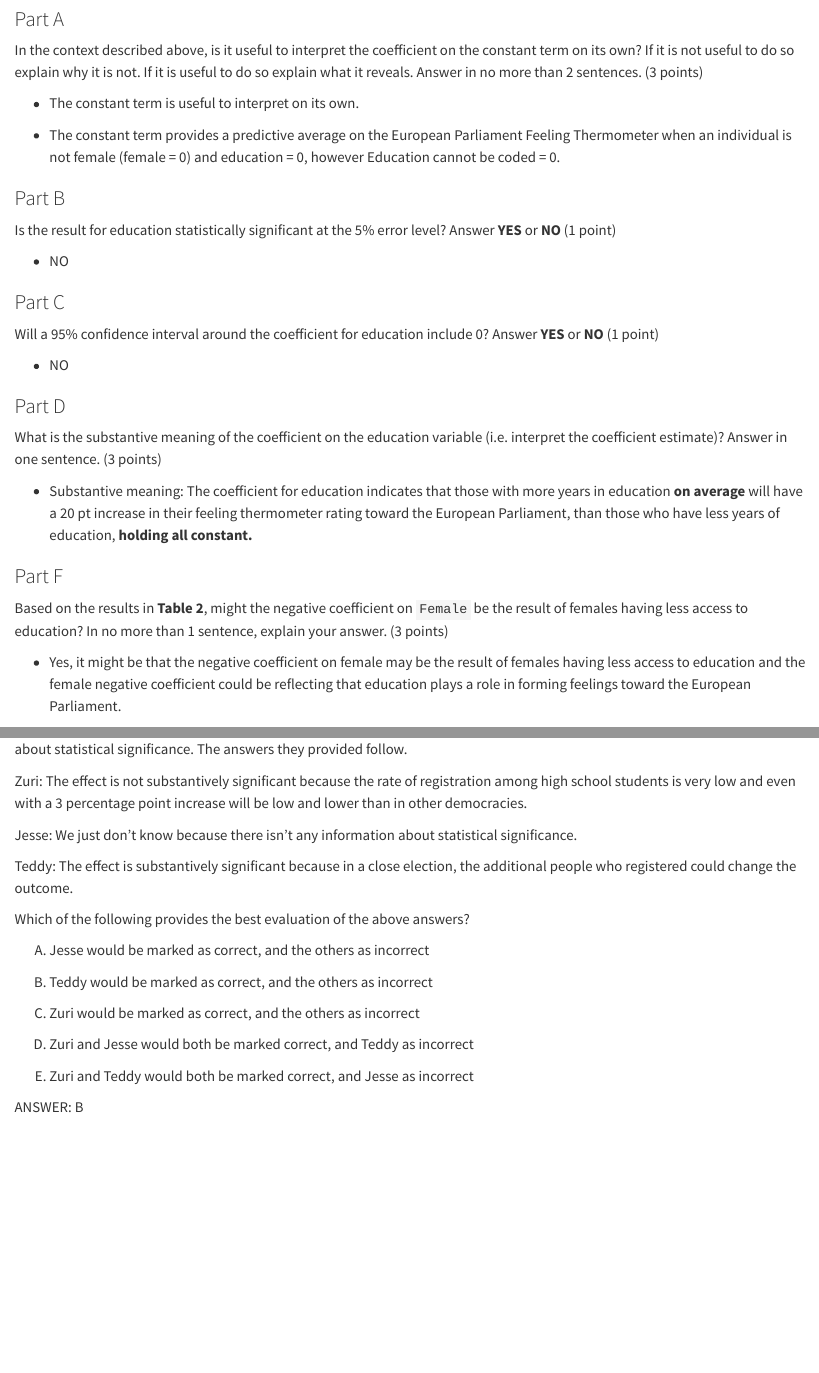
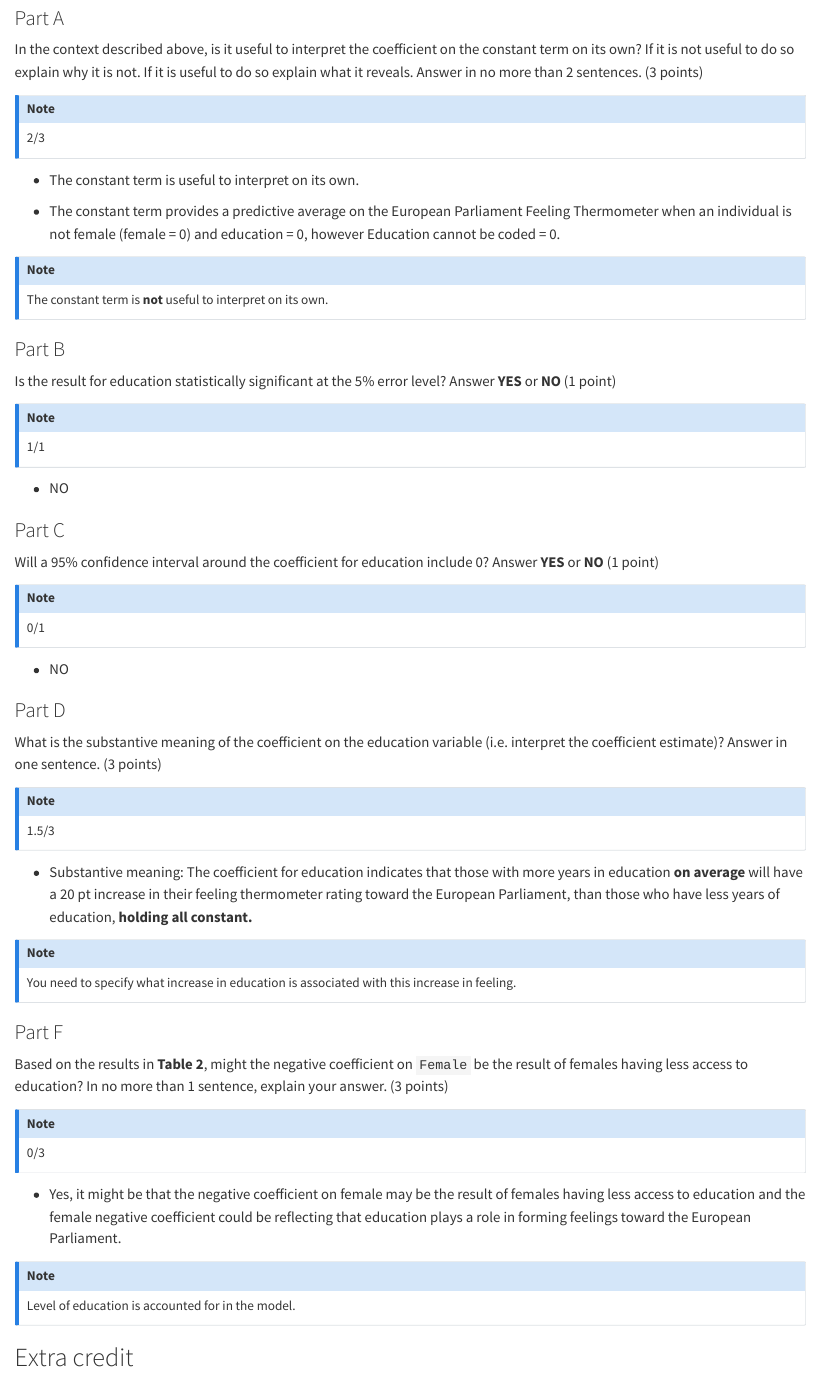
Before and after one commit to igibson1/GVPT-722-Problem-sets-, a Quarto document (mid_term_exam.qmd): the page in a window 1100 px wide, from 2220 px down before the commit and from 2660 px down after it, so that both start at the same text, and a second part further down, joined at a grey line. Rendered offline with R 4.5, knitr and Pandoc in place of Quarto, with nearby package versions.

Commit message:
Marked mid-term

```diff
--- a/mid_term_exam.qmd
+++ b/mid_term_exam.qmd
@@ -102,13 +122,25 @@ The OLS regression results in **Table 2** were obtained from a survey of 1,500 c
 
 In the context described above, is it useful to interpret the coefficient on the constant term on its own? If it is not useful to do so explain why it is not. If it is useful to do so explain what it reveals. Answer in no more than 2 sentences. (3 points)
 
+::: callout-note
+2/3
+:::
+
 -   The constant term is useful to interpret on its own.
 
 -   The constant term provides a predictive average on the European Parliament Feeling Thermometer when an individual is not female (female = 0) and education = 0, however Education cannot be coded = 0.
 
+::: callout-note
+The constant term is **not** useful to interpret on its own.
+:::
+
 ### Part B
 
 Is the result for education statistically significant at the 5% error level? Answer **YES** or **NO** (1 point)
+
+::: callout-note
+1/1
+:::
 
 -   NO
 
@@ -116,23 +148,47 @@ Is the result for education statistically significant at the 5% error level? Ans
 
 Will a 95% confidence interval around the coefficient for education include 0? Answer **YES** or **NO** (1 point)
 
+::: callout-note
+0/1
+:::
+
 -   NO
 
 ### Part D
 
 What is the substantive meaning of the coefficient on the education variable (i.e. interpret the coefficient estimate)? Answer in one sentence. (3 points)
 
+::: callout-note
+1.5/3
+:::
+
 -   Substantive meaning: The coefficient for education indicates that those with more years in education **on average** will have a 20 pt increase in their feeling thermometer rating toward the European Parliament, than those who have less years of education, **holding all constant.**
+
+::: callout-note
+You need to specify what increase in education is associated with this increase in feeling.
+:::
 
 ### Part F
 
 Based on the results in **Table 2**, might the negative coefficient on `Female` be the result of females having less access to education? In no more than 1 sentence, explain your answer. (3 points)
 
+::: callout-note
+0/3
+:::
+
 -   Yes, it might be that the negative coefficient on female may be the result of females having less access to education and the female negative coefficient could be reflecting that education plays a role in forming feelings toward the European Parliament.
+
+::: callout-note
+Level of education is accounted for in the model.
+:::
 
 ## Extra credit
 
 (3 points)
+
+::: callout-note
+The correct answer is E.
+:::
 
 A recent study by Dr. Doofenshmirtz found that an in-class presentation on voting from a fellow student increased the rate of voter registration among high school students in the U.S. by 3 percentage points. On a quantitative methods exam Zuri, Jesse, and Teddy were asked if the effect was substantively significant. The question they were asked did not give any information about statistical significance. The answers they provided follow.
 
```
Also changed, not shown: mid_term_exam.html (added), mid_term_exam.qmd (20 more changed lines).
